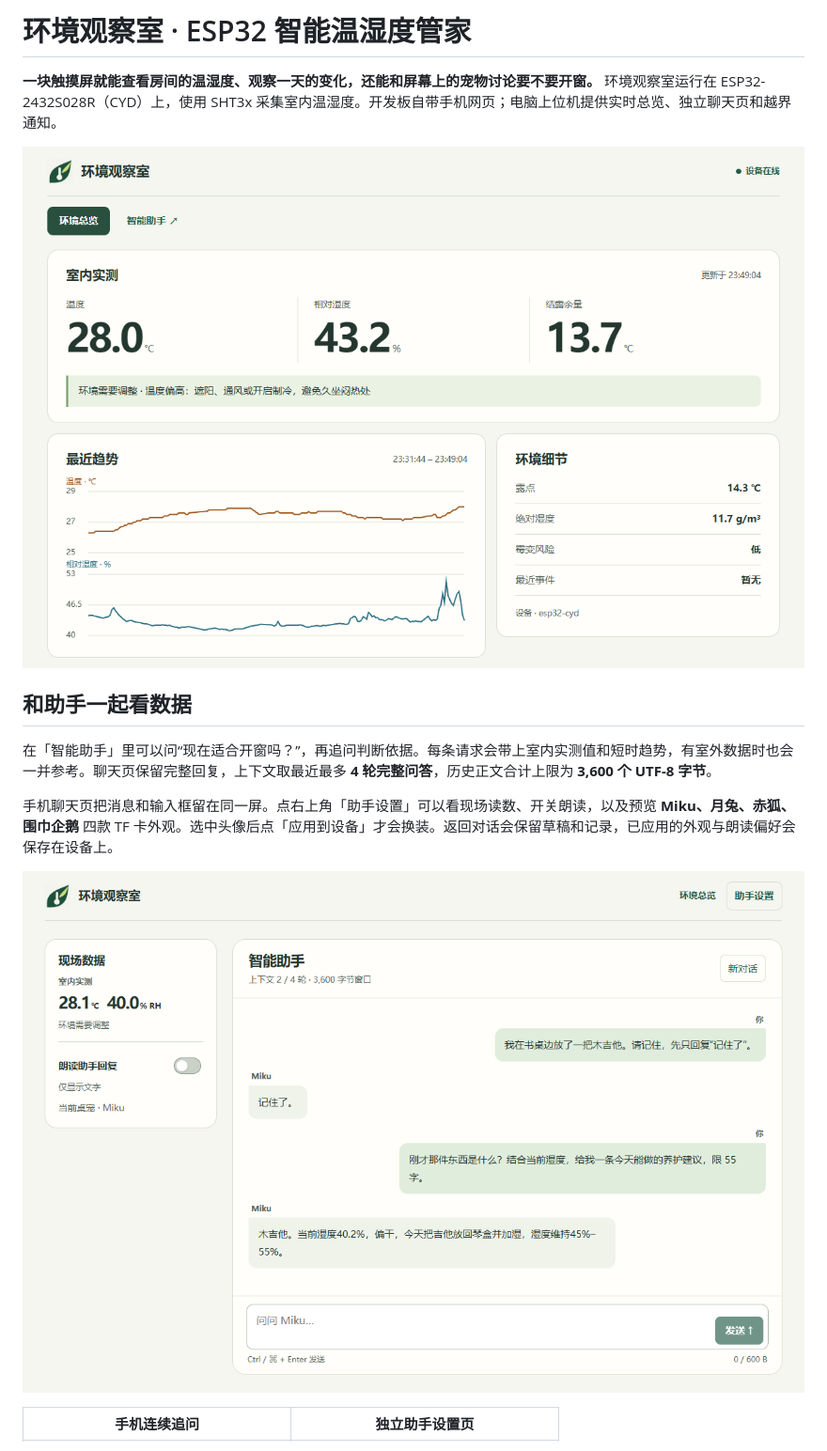
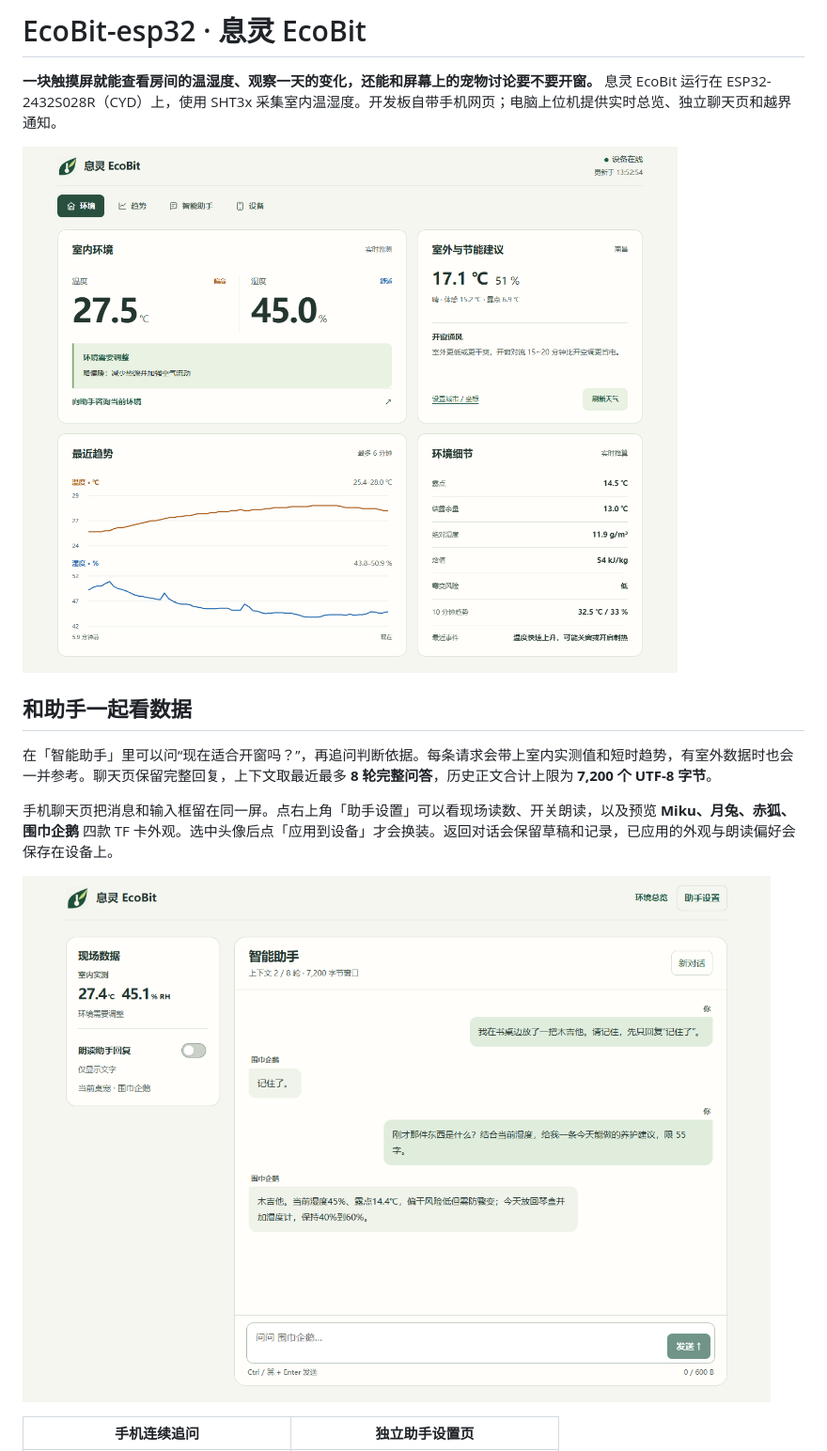
Before and after one commit to YBZSG/esp32, a Markdown page: README.md, the part around one of its changes. Shown at 94% size. Drawn GitHub-style; pictures changed too: docs/screenshots/desktop-assistant.png, docs/screenshots/desktop-overview.png.

```diff
--- a/README.md
+++ b/README.md
@@ -1,4 +1,4 @@
-# 环境观察室 · ESP32 智能温湿度管家
+# EcoBit-esp32 · 息灵 EcoBit
 
-**一块触摸屏就能查看房间的温湿度、观察一天的变化，还能和屏幕上的宠物讨论要不要开窗。** 环境观察室运行在 ESP32-2432S028R（CYD）上，使用 SHT3x 采集室内温湿度。开发板自带手机网页；电脑上位机提供实时总览、独立聊天页和越界通知。
+**一块触摸屏就能查看房间的温湿度、观察一天的变化，还能和屏幕上的宠物讨论要不要开窗。** 息灵 EcoBit 运行在 ESP32-2432S028R（CYD）上，使用 SHT3x 采集室内温湿度。开发板自带手机网页；电脑上位机提供实时总览、独立聊天页和越界通知。
 
@@ -6,7 +6,7 @@
 
 ## 和助手一起看数据
 
-在「智能助手」里可以问“现在适合开窗吗？”，再追问判断依据。每条请求会带上室内实测值和短时趋势，有室外数据时也会一并参考。聊天页保留完整回复，上下文取最近最多 **4 轮完整问答**，历史正文合计上限为 **3,600 个 UTF-8 字节**。
+在「智能助手」里可以问“现在适合开窗吗？”，再追问判断依据。每条请求会带上室内实测值和短时趋势，有室外数据时也会一并参考。聊天页保留完整回复，上下文取最近最多 **8 轮完整问答**，历史正文合计上限为 **7,200 个 UTF-8 字节**。
 
 手机聊天页把消息和输入框留在同一屏。点右上角「助手设置」可以看现场读数、开关朗读，以及预览 **Miku、月兔、赤狐、围巾企鹅** 四款 TF 卡外观。选中头像后点「应用到设备」才会换装。返回对话会保留草稿和记录，已应用的外观与朗读偏好会保存在设备上。
 
```
Also changed, not shown: other parts of README.md (+2 -2 lines), cyd-environment/README.md (+2 -2 lines), docs/screenshots/mobile-assistant-settings.png, docs/screenshots/mobile-assistant.png, docs/screenshots/mobile-trends.png, 6 other files.
